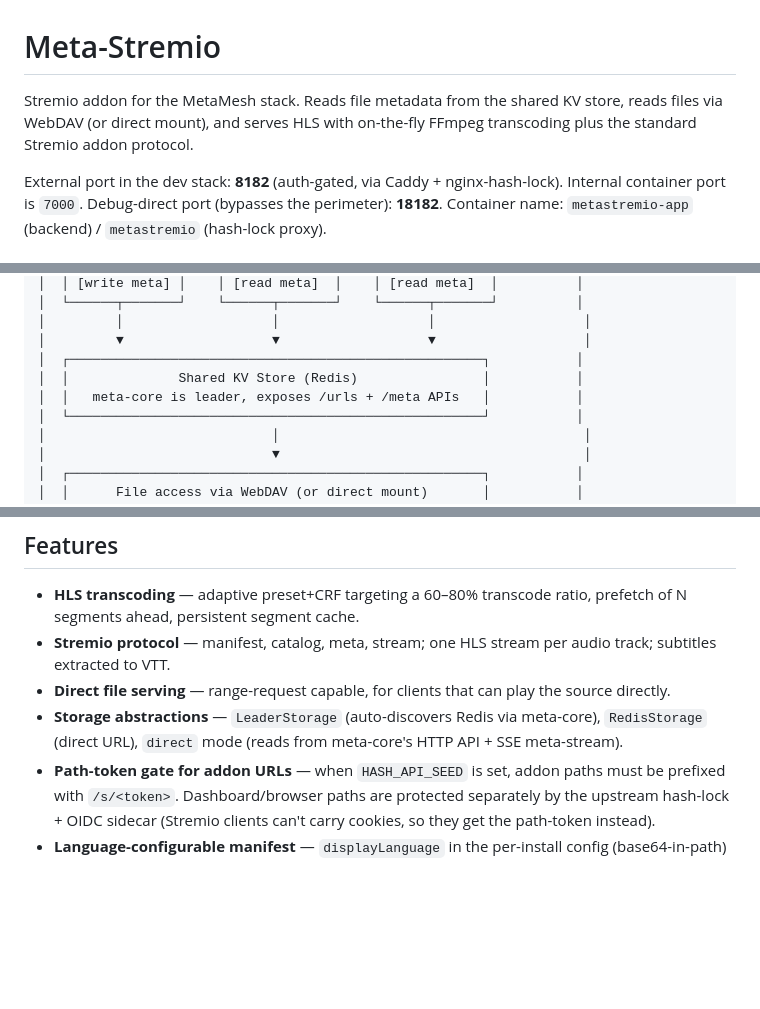
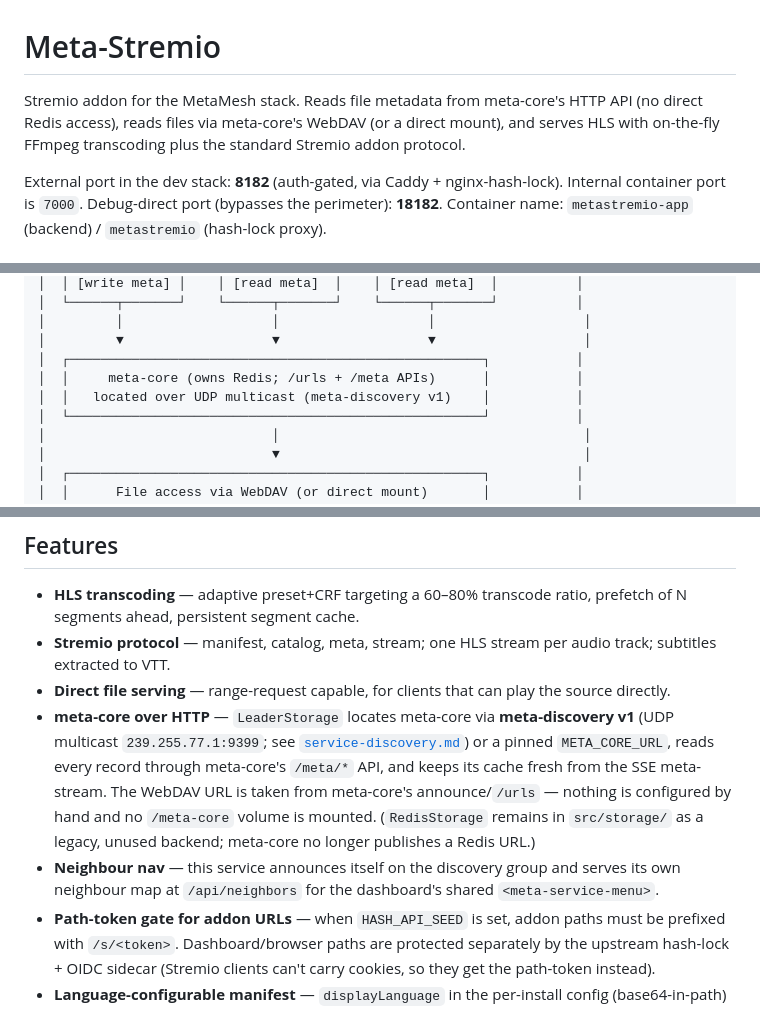
Before and after one commit to worph/meta-stremio, a Markdown page: README.md, 3 parts joined by grey strips. Drawn GitHub-style; blank space fills up the shorter version.

```diff
--- a/README.md
+++ b/README.md
@@ -1,6 +1,6 @@
 # Meta-Stremio
 
-Stremio addon for the MetaMesh stack. Reads file metadata from the shared KV store, reads files via WebDAV (or direct mount), and serves HLS with on-the-fly FFmpeg transcoding plus the standard Stremio addon protocol.
+Stremio addon for the MetaMesh stack. Reads file metadata from meta-core's HTTP API (no direct Redis access), reads files via meta-core's WebDAV (or a direct mount), and serves HLS with on-the-fly FFmpeg transcoding plus the standard Stremio addon protocol.
 
 External port in the dev stack: **8182** (auth-gated, via Caddy + nginx-hash-lock). Internal container port is `7000`. Debug-direct port (bypasses the perimeter): **18182**. Container name: `metastremio-app` (backend) / `metastremio` (hash-lock proxy).
 
@@ -18,8 +18,8 @@ External port in the dev stack: **8182** (auth-gated, via Caddy + nginx-hash-loc
 │         │                   │                   │                   │
 │         ▼                   ▼                   ▼                   │
 │  ┌─────────────────────────────────────────────────────┐           │
-│  │              Shared KV Store (Redis)                │           │
-│  │   meta-core is leader, exposes /urls + /meta APIs   │           │
+│  │     meta-core (owns Redis; /urls + /meta APIs)      │           │
+│  │   located over UDP multicast (meta-discovery v1)    │           │
 │  └─────────────────────────────────────────────────────┘           │
 │                             │                                       │
 │                             ▼                                       │
@@ -34,7 +34,8 @@ External port in the dev stack: **8182** (auth-gated, via Caddy + nginx-hash-loc
 - **HLS transcoding** — adaptive preset+CRF targeting a 60–80% transcode ratio, prefetch of N segments ahead, persistent segment cache.
 - **Stremio protocol** — manifest, catalog, meta, stream; one HLS stream per audio track; subtitles extracted to VTT.
 - **Direct file serving** — range-request capable, for clients that can play the source directly.
-- **Storage abstractions** — `LeaderStorage` (auto-discovers Redis via meta-core), `RedisStorage` (direct URL), `direct` mode (reads from meta-core's HTTP API + SSE meta-stream).
+- **meta-core over HTTP** — `LeaderStorage` locates meta-core via **meta-discovery v1** (UDP multicast `239.255.77.1:9399`; see [`service-discovery.md`](../../docs/project-architecture/service-discovery.md)) or a pinned `META_CORE_URL`, reads every record through meta-core's `/meta/*` API, and keeps its cache fresh from the SSE meta-stream. The WebDAV URL is taken from meta-core's announce/`/urls` — nothing is configured by hand and no `/meta-core` volume is mounted. (`RedisStorage` remains in `src/storage/` as a legacy, unused backend; meta-core no longer publishes a Redis URL.)
+- **Neighbour nav** — this service announces itself on the discovery group and serves its own neighbour map at `/api/neighbors` for the dashboard's shared `<meta-service-menu>`.
 - **Path-token gate for addon URLs** — when `HASH_API_SEED` is set, addon paths must be prefixed with `/s/<token>`. Dashboard/browser paths are protected separately by the upstream hash-lock + OIDC sidecar (Stremio clients can't carry cookies, so they get the path-token instead).
 - **Language-configurable manifest** — `displayLanguage` in the per-install config (base64-in-path) selects which `titles` translation meta-sort's TMDB plugin populated.
 
```
Also changed, not shown: other parts of README.md (+37 -34 lines).
